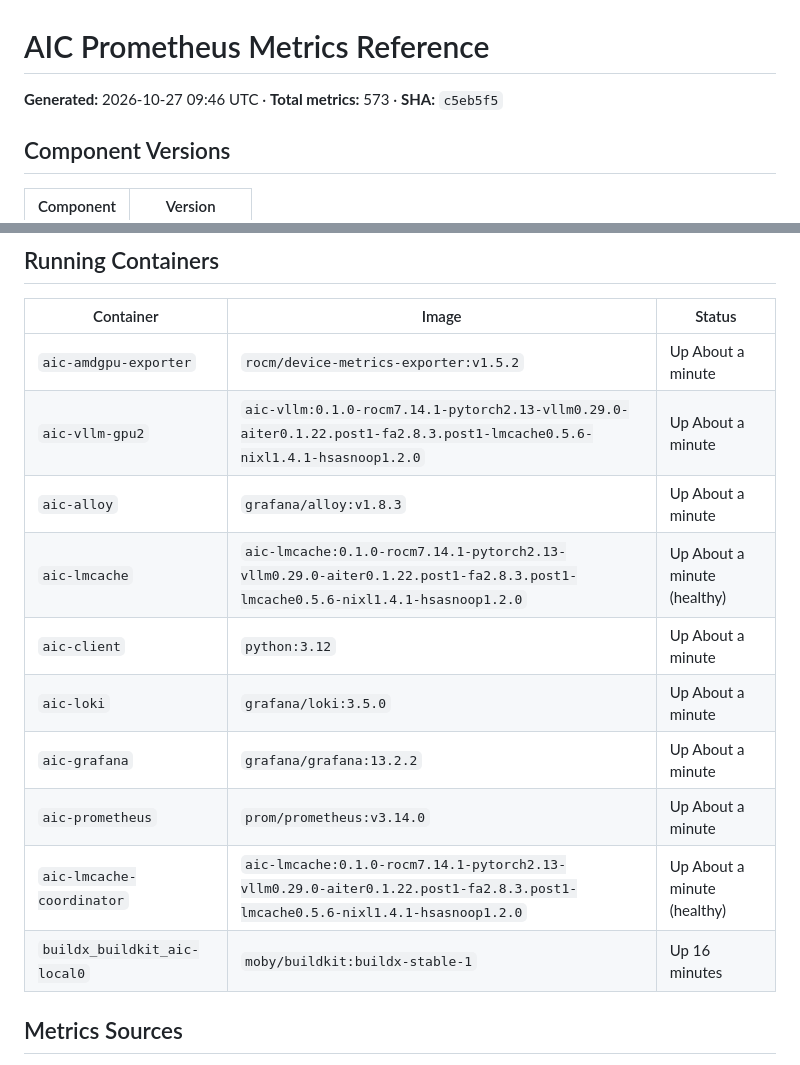
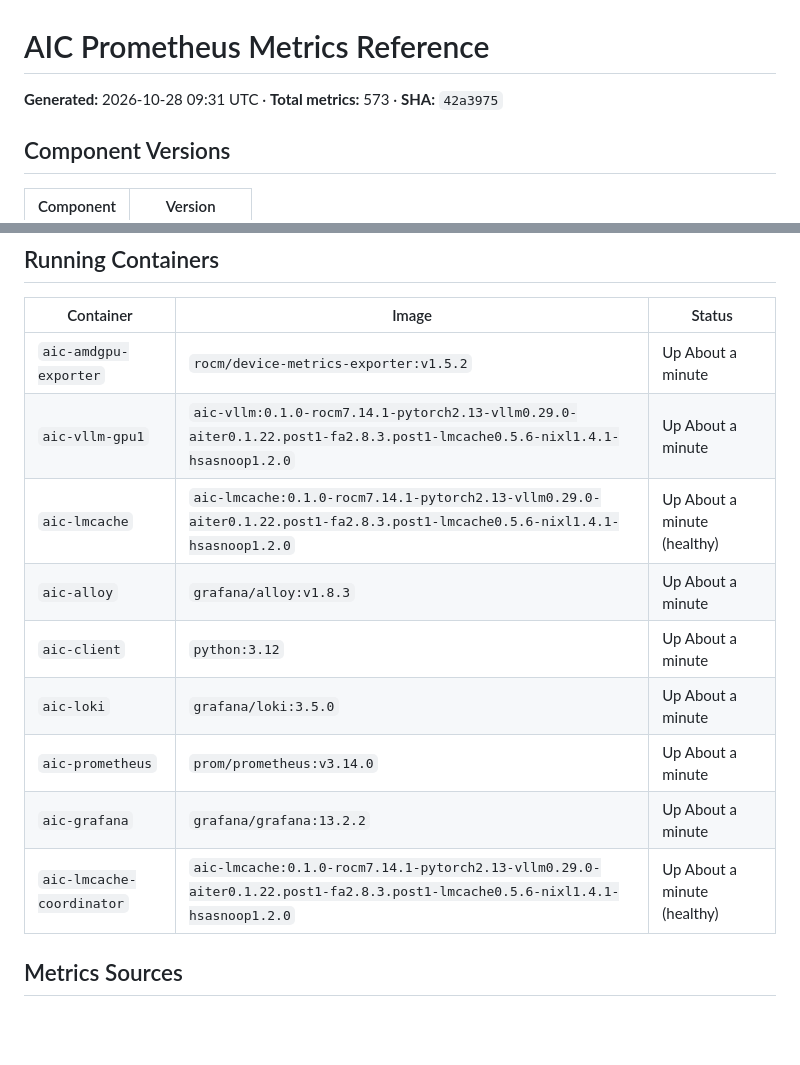
Before and after one commit to ROCm/rocm-aic, a Markdown page: prometheus/prometheus-dump.md, 2 parts joined by grey strips. Rendered like a GitHub page; blank space fills up the shorter version.

Commit message:
deploy: 42a3975937aceb54cd998c316af057df57ee8406

```diff
--- a/prometheus/prometheus-dump.md
+++ b/prometheus/prometheus-dump.md
@@ -1,6 +1,6 @@
 # AIC Prometheus Metrics Reference
 
-**Generated:** 2026-10-27 09:46 UTC · **Total metrics:** 573 · **SHA:** `c5eb5f5`
+**Generated:** 2026-10-28 09:31 UTC · **Total metrics:** 573 · **SHA:** `42a3975`
 
 ## Component Versions
 
@@ -17,15 +17,14 @@
 | Container | Image | Status |
 |-----------|-------|--------|
 | `aic-amdgpu-exporter` | `rocm/device-metrics-exporter:v1.5.2` | Up About a minute |
-| `aic-vllm-gpu2` | `aic-vllm:0.1.0-rocm7.14.1-pytorch2.13-vllm0.29.0-aiter0.1.22.post1-fa2.8.3.post1-lmcache0.5.6-nixl1.4.1-hsasnoop1.2.0` | Up About a minute |
+| `aic-vllm-gpu1` | `aic-vllm:0.1.0-rocm7.14.1-pytorch2.13-vllm0.29.0-aiter0.1.22.post1-fa2.8.3.post1-lmcache0.5.6-nixl1.4.1-hsasnoop1.2.0` | Up About a minute |
+| `aic-lmcache` | `aic-lmcache:0.1.0-rocm7.14.1-pytorch2.13-vllm0.29.0-aiter0.1.22.post1-fa2.8.3.post1-lmcache0.5.6-nixl1.4.1-hsasnoop1.2.0` | Up About a minute (healthy) |
 | `aic-alloy` | `grafana/alloy:v1.8.3` | Up About a minute |
-| `aic-lmcache` | `aic-lmcache:0.1.0-rocm7.14.1-pytorch2.13-vllm0.29.0-aiter0.1.22.post1-fa2.8.3.post1-lmcache0.5.6-nixl1.4.1-hsasnoop1.2.0` | Up About a minute (healthy) |
 | `aic-client` | `python:3.12` | Up About a minute |
 | `aic-loki` | `grafana/loki:3.5.0` | Up About a minute |
+| `aic-prometheus` | `prom/prometheus:v3.14.0` | Up About a minute |
 | `aic-grafana` | `grafana/grafana:13.2.2` | Up About a minute |
-| `aic-prometheus` | `prom/prometheus:v3.14.0` | Up About a minute |
 | `aic-lmcache-coordinator` | `aic-lmcache:0.1.0-rocm7.14.1-pytorch2.13-vllm0.29.0-aiter0.1.22.post1-fa2.8.3.post1-lmcache0.5.6-nixl1.4.1-hsasnoop1.2.0` | Up About a minute (healthy) |
-| `buildx_buildkit_aic-local0` | `moby/buildkit:buildx-stable-1` | Up 16 minutes |
 
 ## Metrics Sources
 
```
